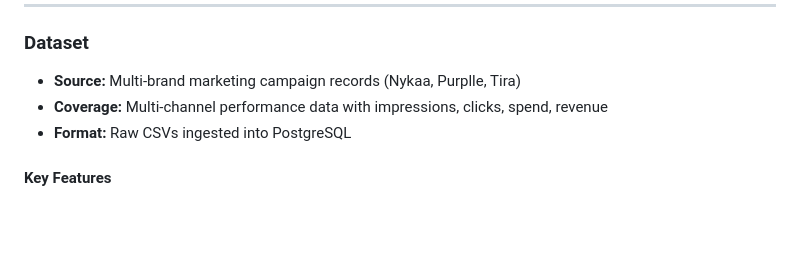
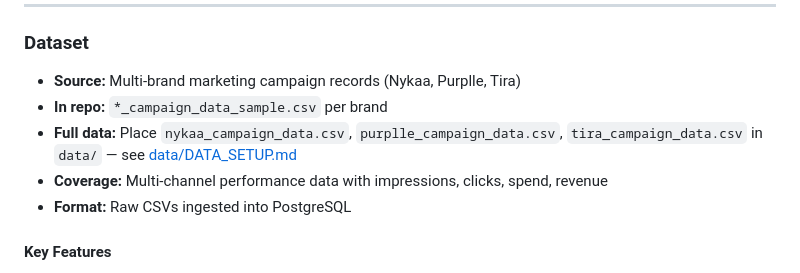
Before and after one commit to jegadeesh17/Marketing-Campaign-Performance-Analysis, a Markdown page: README.md, the part around the change. GitHub-like rendering; blank space fills up the shorter version.

Commit message:
Add .env.example, DATA_SETUP.md; update README dataset section

```diff
--- a/README.md
+++ b/README.md
@@ -26,6 +26,8 @@ The system forecasts campaign revenue (XGBoost regression, R² ≈ 0.72 on holdo
 ### **Dataset**
 
 * **Source:** Multi-brand marketing campaign records (Nykaa, Purplle, Tira)
+* **In repo:** `*_campaign_data_sample.csv` per brand
+* **Full data:** Place `nykaa_campaign_data.csv`, `purplle_campaign_data.csv`, `tira_campaign_data.csv` in `data/` — see [data/DATA_SETUP.md](data/DATA_SETUP.md)
 * **Coverage:** Multi-channel performance data with impressions, clicks, spend, revenue
 * **Format:** Raw CSVs ingested into PostgreSQL
 
```
Also changed, not shown: data/DATA_SETUP.md (added, +23 -0 lines).
